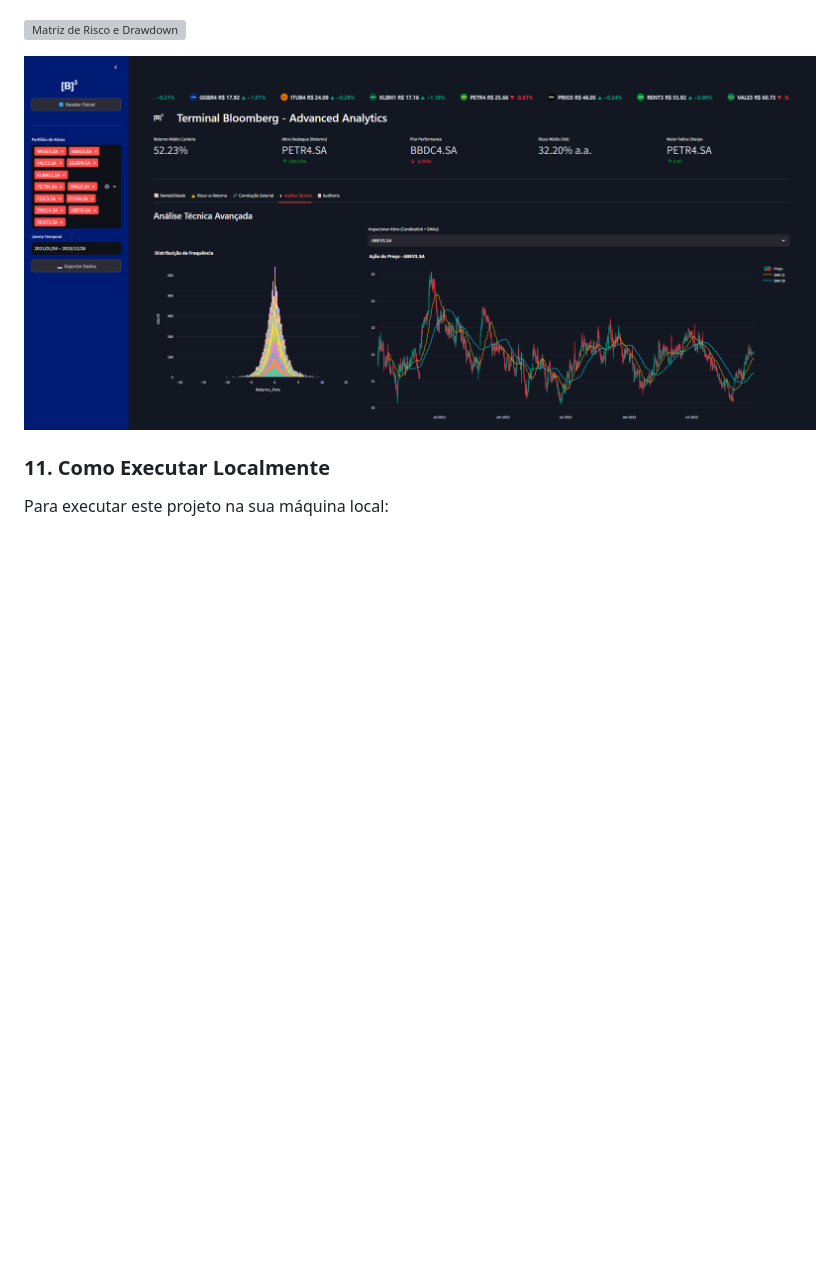
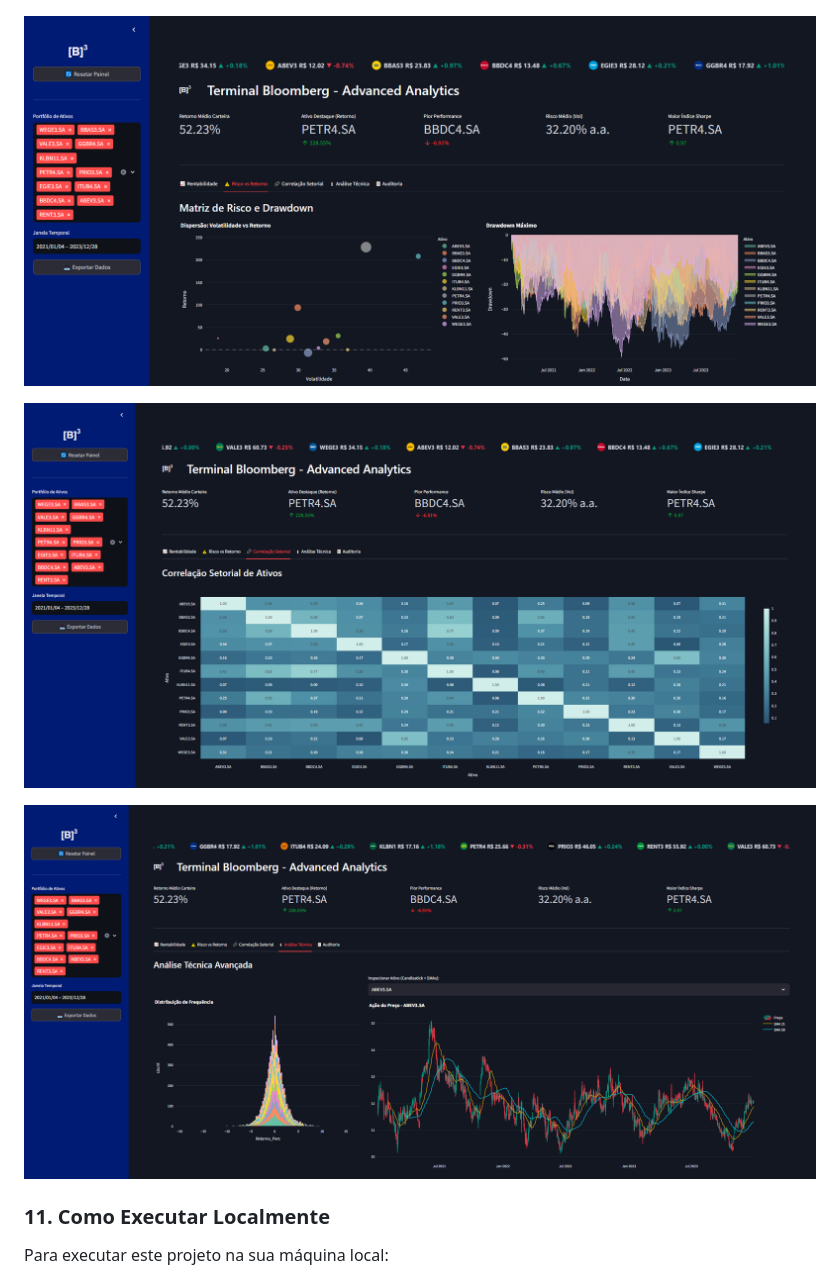
Before and after one commit to christianwislockioli-rgb/projeto_b3_senai, a Markdown page: README.md, the part around the change. Drawn GitHub-style; pictures changed too: docs/correlacao_setorial.png (added); blank space fills up the shorter version; grey boxes are pictures that could not be loaded.

Commit message:
fix: prints

```diff
--- a/README.md
+++ b/README.md
@@ -65,9 +65,11 @@ No dia a dia corporativo, um gestor de portfólio usaria este painel para:
 
 ![Visão Geral dos KPIs e Gráfico Base 100](docs/visao_geral.png)
 
-![Matriz de Risco e Drawdown](imagens/risco_drawdown.png)
+![Matriz de Risco e Drawdown](docs/risco_drawdown.png)
 
-![Heatmap de Correlação e Candlesticks](docs/analise_tecnica.png)
+![Heatmap de Correlação](docs/correlacao_setorial.png)
+
+![Candlesticks](docs/analise_tecnica.png)
 
 ### 11. Como Executar Localmente
 Para executar este projeto na sua máquina local:
```
